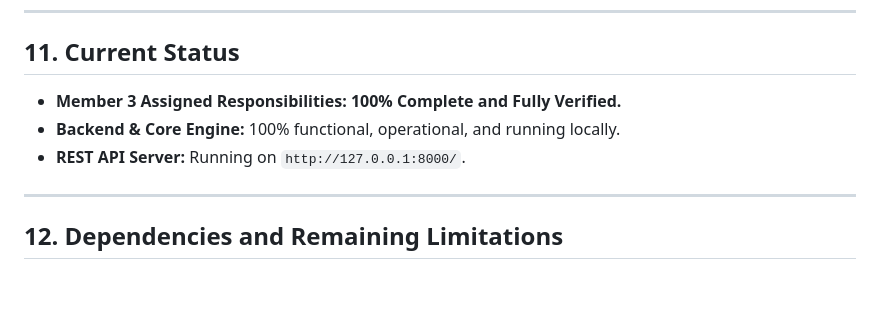
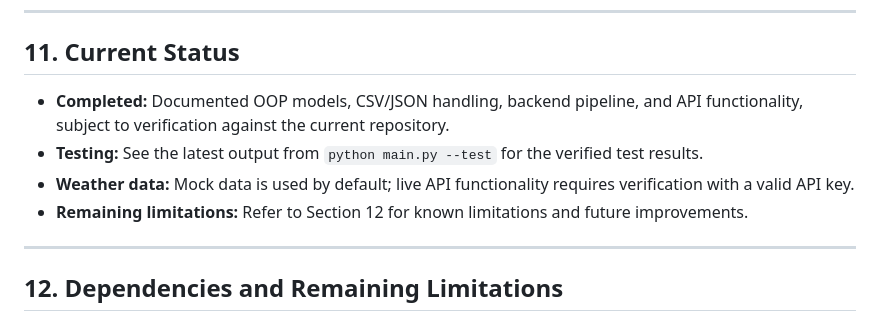
Before and after one commit to SmritiSingh118/SlopeShield, a Markdown page: Phase 2/MEMBER3.md, the part around the change. Drawn GitHub-style; blank space fills up the shorter version.

Commit message:
Revise current status and testing details in MEMBER3.md
Updated the current status section with completion details and testing information.

```diff
--- a/Phase 2/MEMBER3.md
+++ b/Phase 2/MEMBER3.md
@@ -365,10 +365,10 @@ All components were verified using automated test suites and live runtime verifi
 
 ## 11. Current Status
 
-- **Member 3 Assigned Responsibilities:** **100% Complete and Fully Verified.**
-- **Backend & Core Engine:** 100% functional, operational, and running locally.
-- **REST API Server:** Running on `http://127.0.0.1:8000/`.
-
+- **Completed:** Documented OOP models, CSV/JSON handling, backend pipeline, and API functionality, subject to verification against the current repository.
+- **Testing:** See the latest output from `python main.py --test` for the verified test results.
+- **Weather data:** Mock data is used by default; live API functionality requires verification with a valid API key.
+- **Remaining limitations:** Refer to Section 12 for known limitations and future improvements.
 ---
 
 ## 12. Dependencies and Remaining Limitations
```
